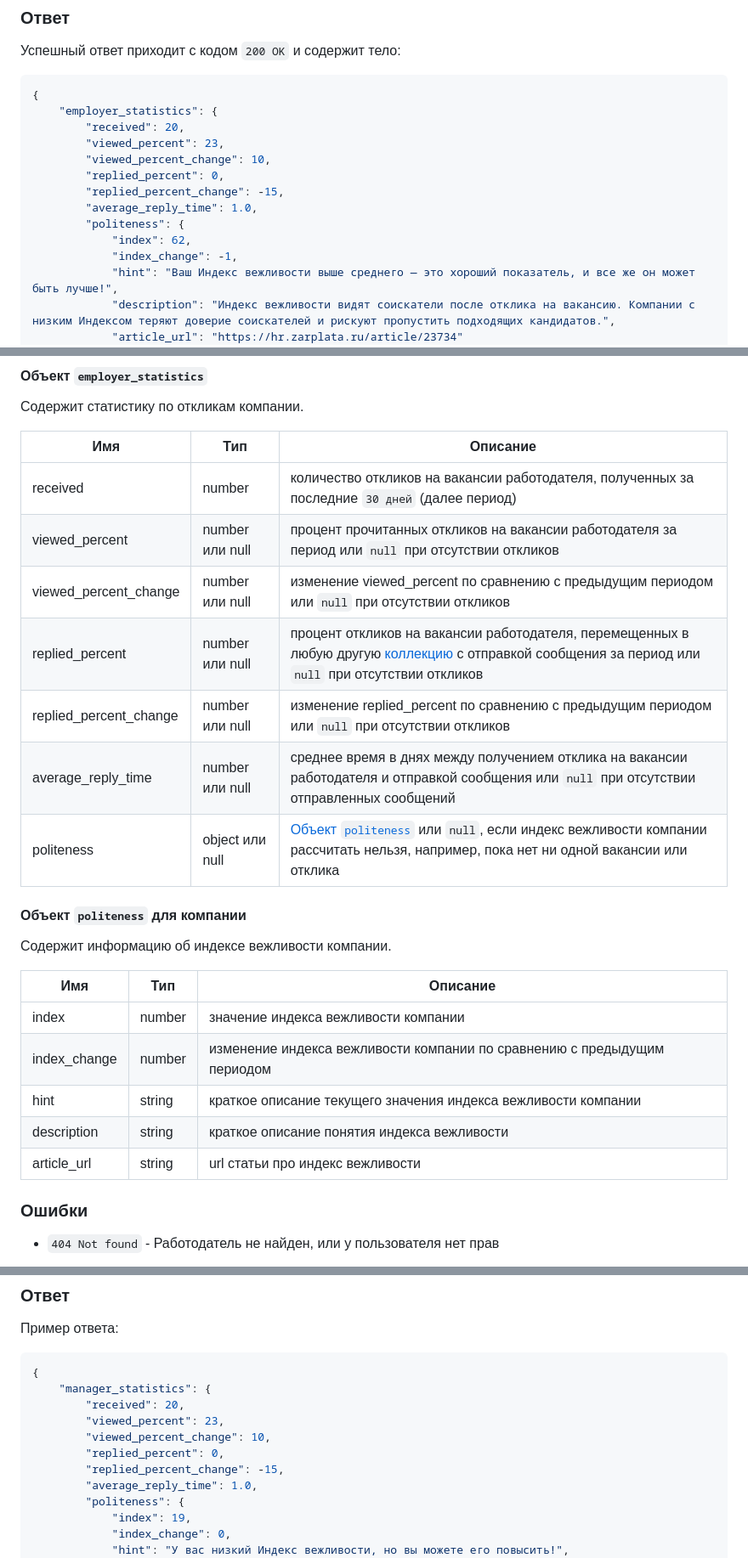
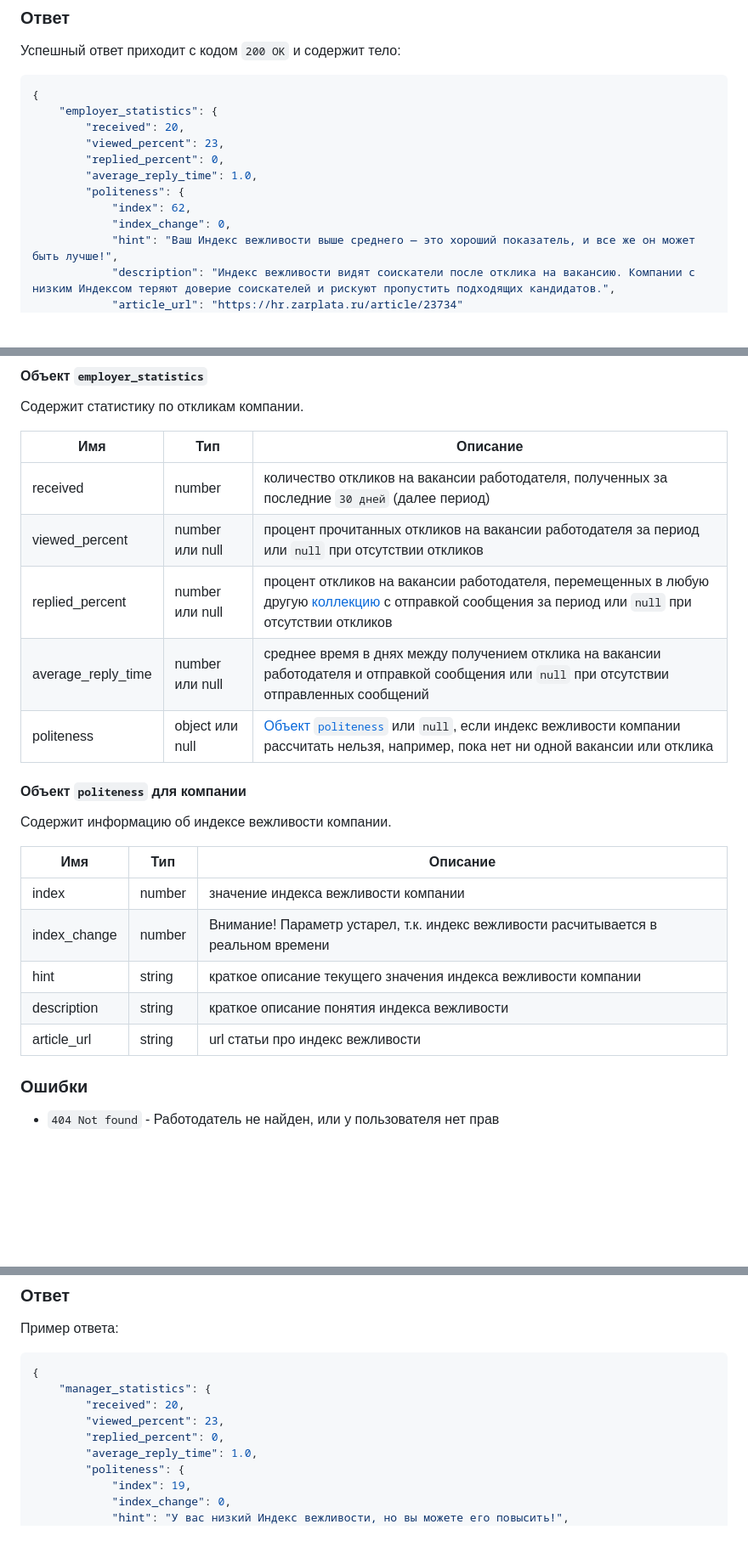
Before and after one commit to zarplata/api, a Markdown page: docs/employer_negotiations_statistics.md, 3 parts joined by grey strips. Shown at 85% size. Drawn GitHub-style; blank space fills up the shorter version.

Commit message:
обновил документацию по статистике по работе с откликами

```diff
--- a/docs/employer_negotiations_statistics.md
+++ b/docs/employer_negotiations_statistics.md
@@ -28,13 +28,11 @@ GET /employers/{employer_id}/negotiations_statistics
     "employer_statistics": {
         "received": 20,
         "viewed_percent": 23,
-        "viewed_percent_change": 10,
         "replied_percent": 0,
-        "replied_percent_change": -15,
         "average_reply_time": 1.0,
         "politeness": {
             "index": 62,
-            "index_change": -1,
+            "index_change": 0,
             "hint": "Ваш Индекс вежливости выше среднего — это хороший показатель, и все же он может быть лучше!",
             "description": "Индекс вежливости видят соискатели после отклика на вакансию. Компании с низким Индексом теряют доверие соискателей и рискуют пропустить подходящих кандидатов.",
             "article_url": "https://hr.zarplata.ru/article/23734"
@@ -52,9 +50,7 @@ GET /employers/{employer_id}/negotiations_statistics
 |-----|-----|----------|
 | received | number | количество откликов на вакансии работодателя, полученных за последние `30 дней` (далее период) |
 | viewed_percent | number или null | процент прочитанных откликов на вакансии работодателя за период или `null` при отсутствии откликов |
-| viewed_percent_change | number или null | изменение viewed_percent по сравнению с предыдущим периодом или `null` при отсутствии откликов |
 | replied_percent | number или null | процент откликов на вакансии работодателя, перемещенных в любую другую [коллекцию](employer_negotiations.md#term-collection) с отправкой сообщения за период или `null` при отсутствии откликов |
-| replied_percent_change | number или null | изменение replied_percent по сравнению с предыдущим периодом или `null` при отсутствии откликов |
 | average_reply_time | number или null | среднее время в днях между получением отклика на вакансии работодателя и отправкой сообщения или `null` при отсутствии отправленных сообщений |
 | politeness | object или null | [Объект `politeness`](#employer_politeness_field) или `null`, если индекс вежливости компании рассчитать нельзя, например,  пока нет ни одной вакансии или отклика |
 
@@ -63,13 +59,13 @@ GET /employers/{employer_id}/negotiations_statistics
 
 Содержит информацию об индексе вежливости компании.
 
-| Имя | Тип | Описание |
-|-----|-----|----------|
-| index | number | значение индекса вежливости компании |
-| index_change | number | изменение индекса вежливости компании по сравнению с предыдущим периодом |
-| hint | string | краткое описание текущего значения индекса вежливости компании |
-| description | string | краткое описание понятия индекса вежливости |
-| article_url | string | url статьи про индекс вежливости |
+| Имя | Тип | Описание                                                                            |
+|-----|-----|-------------------------------------------------------------------------------------|
+| index | number | значение индекса вежливости компании                                                |
+| index_change | number | Внимание! Параметр устарел, т.к. индекс вежливости расчитывается в реальном времени |
+| hint | string | краткое описание текущего значения индекса вежливости компании                      |
+| description | string | краткое описание понятия индекса вежливости                                         |
+| article_url | string | url статьи про индекс вежливости                                                    |
 
 
 ### Ошибки
@@ -100,9 +96,7 @@ GET /employers/{employer_id}/managers/{manager_id}/negotiations_statistics
     "manager_statistics": {
         "received": 20,
         "viewed_percent": 23,
-        "viewed_percent_change": 10,
         "replied_percent": 0,
-        "replied_percent_change": -15,
         "average_reply_time": 1.0,
         "politeness": {
             "index": 19,
```
Also changed, not shown: other parts of docs/employer_negotiations_statistics.md (+1 -3 lines).
